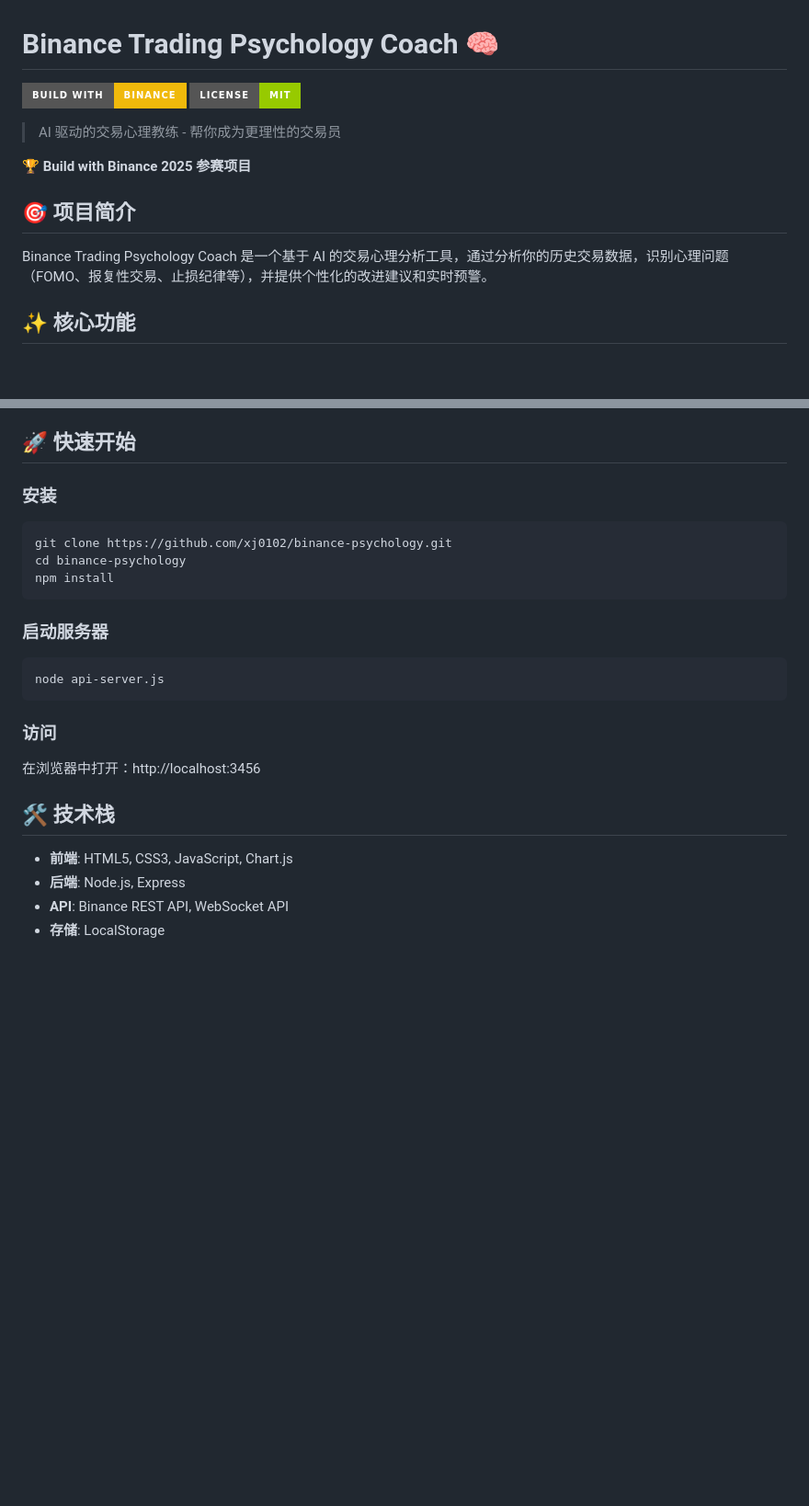
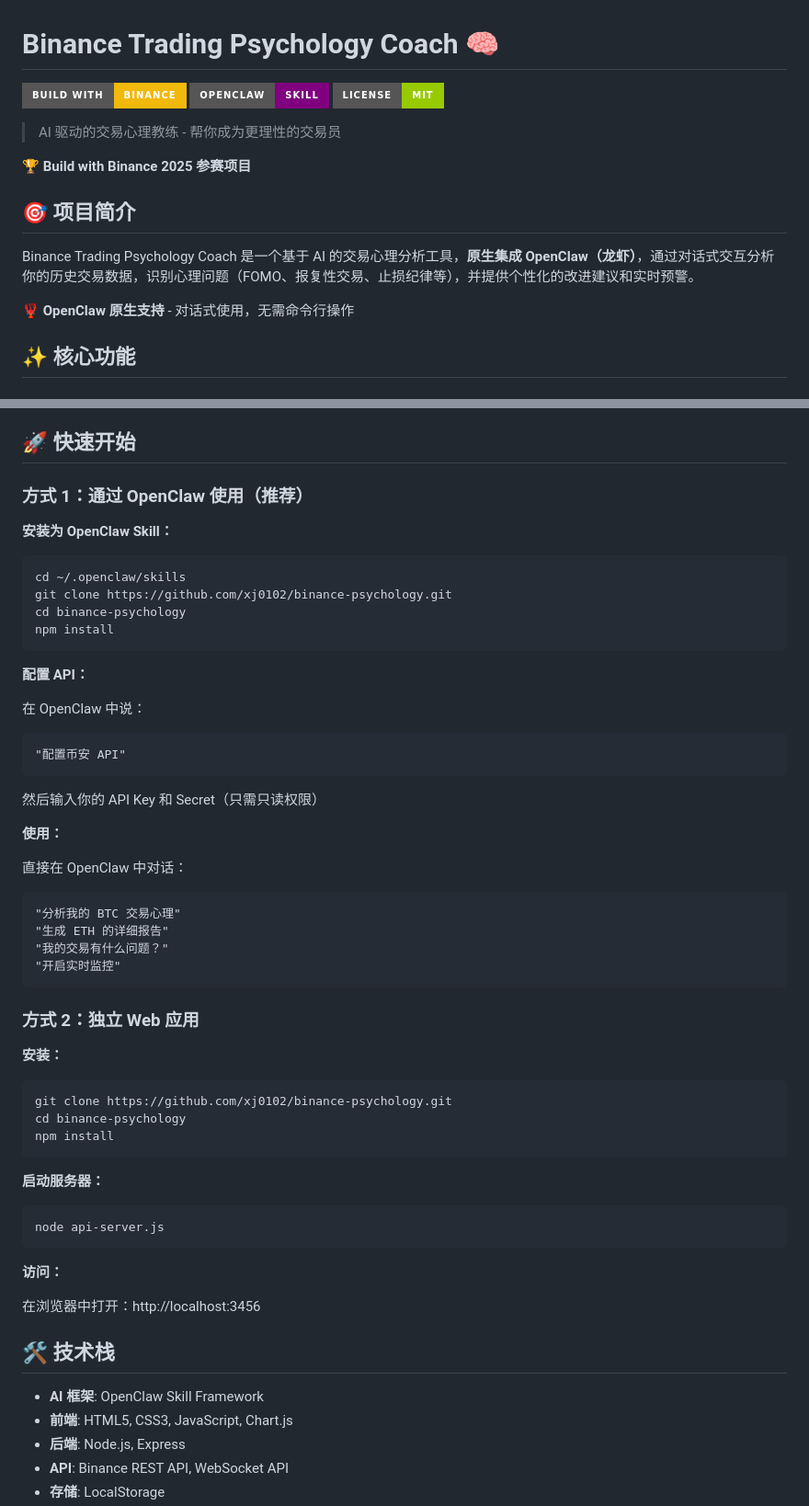
Before and after one commit to xj0102/binance-psychology, a Markdown page: README.md, 2 parts joined by grey strips. Shown at 92% size. Rendered like a GitHub page; badges without logos; blank space fills up the shorter version.

Commit message:
强调 OpenClaw 集成
- 添加 OpenClaw 徽章
- 项目简介突出 OpenClaw 原生支持
- 快速开始优先展示 OpenClaw 使用方式
- 添加对话式使用示例
- 技术栈添加 OpenClaw Skill Framework

````diff
--- a/README.md
+++ b/README.md
@@ -1,6 +1,7 @@
 # Binance Trading Psychology Coach 🧠
 
 [![Build with Binance](https://img.shields.io/badge/Build%20with-Binance-F0B90B?style=for-the-badge&logo=binance)](https://www.binance.com)
+[![OpenClaw](https://img.shields.io/badge/OpenClaw-Skill-purple?style=for-the-badge)](https://openclaw.ai)
 [![License](https://img.shields.io/badge/license-MIT-green.svg?style=for-the-badge)](LICENSE)
 
 > AI 驱动的交易心理教练 - 帮你成为更理性的交易员
@@ -9,7 +10,9 @@
 
 ## 🎯 项目简介
 
-Binance Trading Psychology Coach 是一个基于 AI 的交易心理分析工具，通过分析你的历史交易数据，识别心理问题（FOMO、报复性交易、止损纪律等），并提供个性化的改进建议和实时预警。
+Binance Trading Psychology Coach 是一个基于 AI 的交易心理分析工具，**原生集成 OpenClaw（龙虾）**，通过对话式交互分析你的历史交易数据，识别心理问题（FOMO、报复性交易、止损纪律等），并提供个性化的改进建议和实时预警。
+
+**🦞 OpenClaw 原生支持** - 对话式使用，无需命令行操作
 
 ## ✨ 核心功能
 
@@ -53,7 +56,39 @@ Binance Trading Psychology Coach 是一个基于 AI 的交易心理分析工具
 
 ## 🚀 快速开始
 
-### 安装
+### 方式 1：通过 OpenClaw 使用（推荐）
+
+**安装为 OpenClaw Skill：**
+
+```bash
+cd ~/.openclaw/skills
+git clone https://github.com/xj0102/binance-psychology.git
+cd binance-psychology
+npm install
+```
+
+**配置 API：**
+
+在 OpenClaw 中说：
+```
+"配置币安 API"
+```
+
+然后输入你的 API Key 和 Secret（只需只读权限）
+
+**使用：**
+
+直接在 OpenClaw 中对话：
+```
+"分析我的 BTC 交易心理"
+"生成 ETH 的详细报告"
+"我的交易有什么问题？"
+"开启实时监控"
+```
+
+### 方式 2：独立 Web 应用
+
+**安装：**
 
 ```bash
 git clone https://github.com/xj0102/binance-psychology.git
@@ -61,18 +96,19 @@ cd binance-psychology
 npm install
 ```
 
-### 启动服务器
+**启动服务器：**
 
 ```bash
 node api-server.js
 ```
 
-### 访问
+**访问：**
 
 在浏览器中打开：http://localhost:3456
 
 ## 🛠️ 技术栈
 
+- **AI 框架**: OpenClaw Skill Framework
 - **前端**: HTML5, CSS3, JavaScript, Chart.js
 - **后端**: Node.js, Express
 - **API**: Binance REST API, WebSocket API
````
